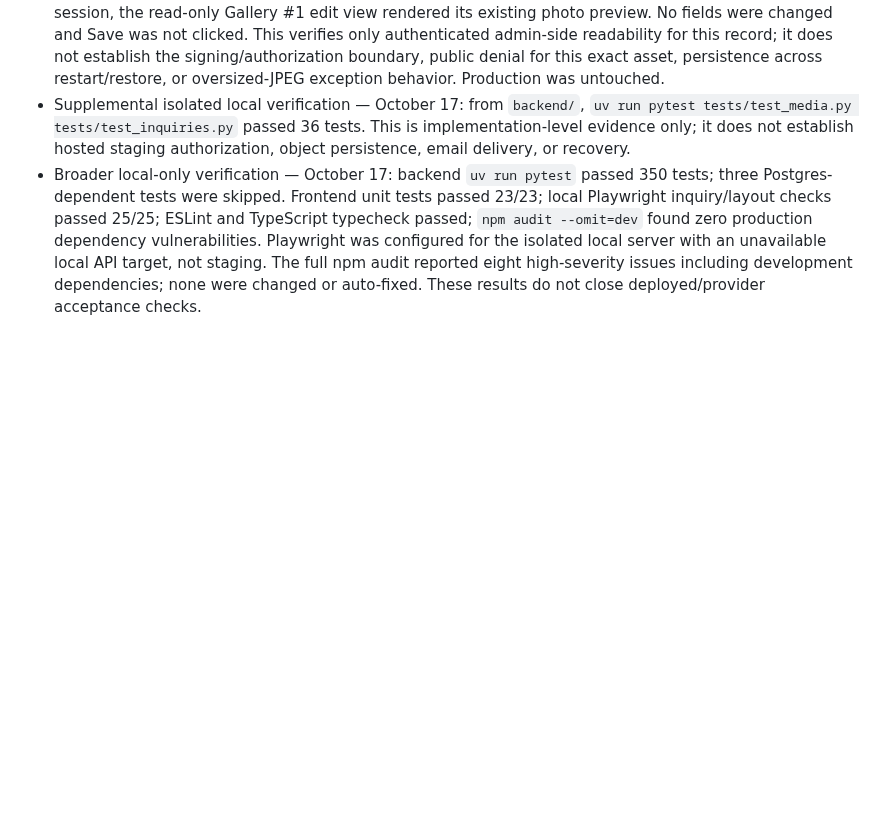
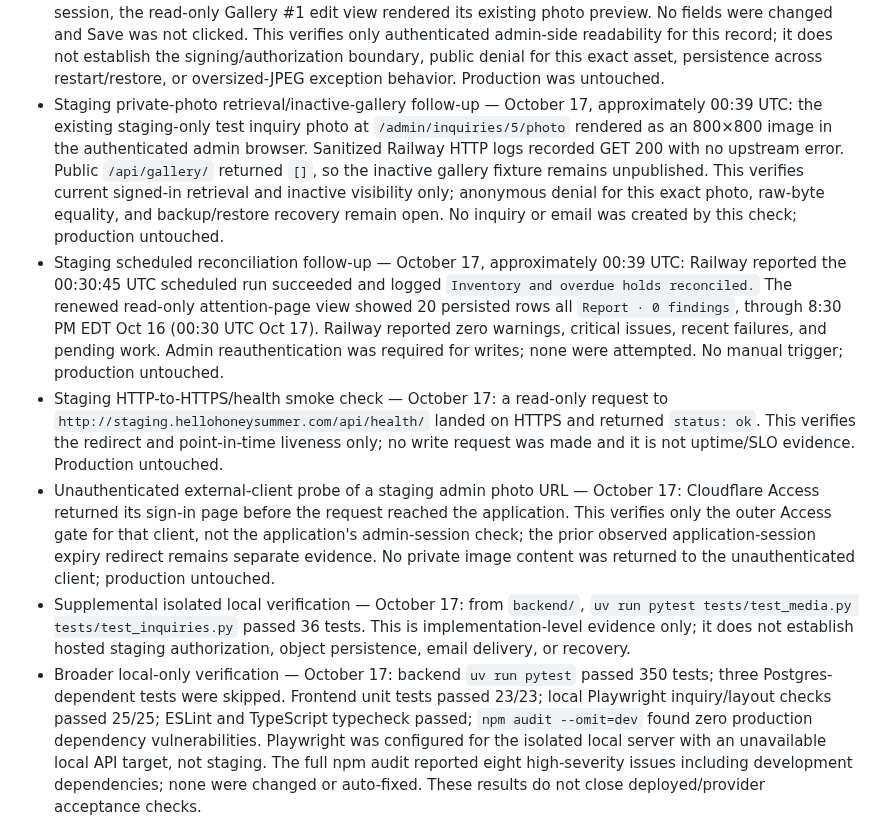
Before and after one commit to pstonesudol/honeysummer, a Markdown page: backend/PRODUCTION_READINESS.md, the part around the change. Drawn GitHub-style; blank space fills up the shorter version.

Commit message:
docs: record continued staging access and media checks

```diff
--- a/backend/PRODUCTION_READINESS.md
+++ b/backend/PRODUCTION_READINESS.md
@@ -888,6 +888,32 @@ For **each accepted check**, record its ID, operator, timestamp, deployment/git
   not establish the signing/authorization boundary, public denial for this exact
   asset, persistence across restart/restore, or oversized-JPEG exception behavior.
   Production was untouched.
+- Staging private-photo retrieval/inactive-gallery follow-up — October 17,
+  approximately 00:39 UTC: the existing staging-only test inquiry photo at
+  `/admin/inquiries/5/photo` rendered as an 800×800 image in the authenticated
+  admin browser. Sanitized Railway HTTP logs recorded GET 200 with no upstream
+  error. Public `/api/gallery/` returned `[]`, so the inactive gallery fixture
+  remains unpublished. This verifies current signed-in retrieval and inactive
+  visibility only; anonymous denial for this exact photo, raw-byte equality, and
+  backup/restore recovery remain open. No inquiry or email was created by this
+  check; production untouched.
+- Staging scheduled reconciliation follow-up — October 17, approximately
+  00:39 UTC: Railway reported the 00:30:45 UTC scheduled run succeeded and logged
+  `Inventory and overdue holds reconciled.` The renewed read-only attention-page
+  view showed 20 persisted rows all `Report · 0 findings`, through 8:30 PM EDT
+  Oct 16 (00:30 UTC Oct 17). Railway reported zero warnings, critical issues,
+  recent failures, and pending work. Admin reauthentication was required for
+  writes; none were attempted. No manual trigger; production untouched.
+- Staging HTTP-to-HTTPS/health smoke check — October 17: a read-only request to
+  `http://staging.hellohoneysummer.com/api/health/` landed on HTTPS and returned
+  `status: ok`. This verifies the redirect and point-in-time liveness only; no
+  write request was made and it is not uptime/SLO evidence. Production untouched.
+- Unauthenticated external-client probe of a staging admin photo URL — October
+  17: Cloudflare Access returned its sign-in page before the request reached the
+  application. This verifies only the outer Access gate for that client, not the
+  application's admin-session check; the prior observed application-session
+  expiry redirect remains separate evidence. No private image content was
+  returned to the unauthenticated client; production untouched.
 - Supplemental isolated local verification — October 17: from `backend/`,
   `uv run pytest tests/test_media.py tests/test_inquiries.py` passed 36 tests.
   This is implementation-level evidence only; it does not establish hosted
```
Also changed, not shown: STATUS.md (+20 -0 lines).
